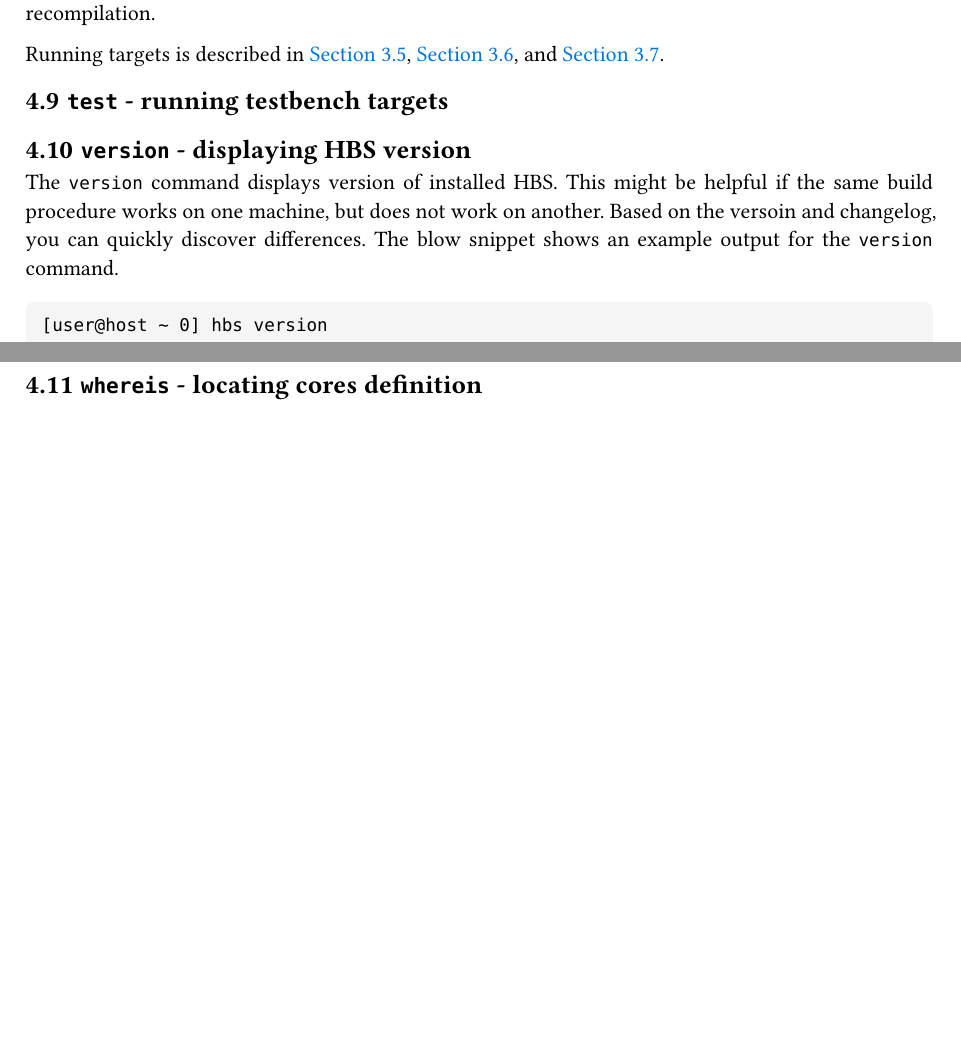
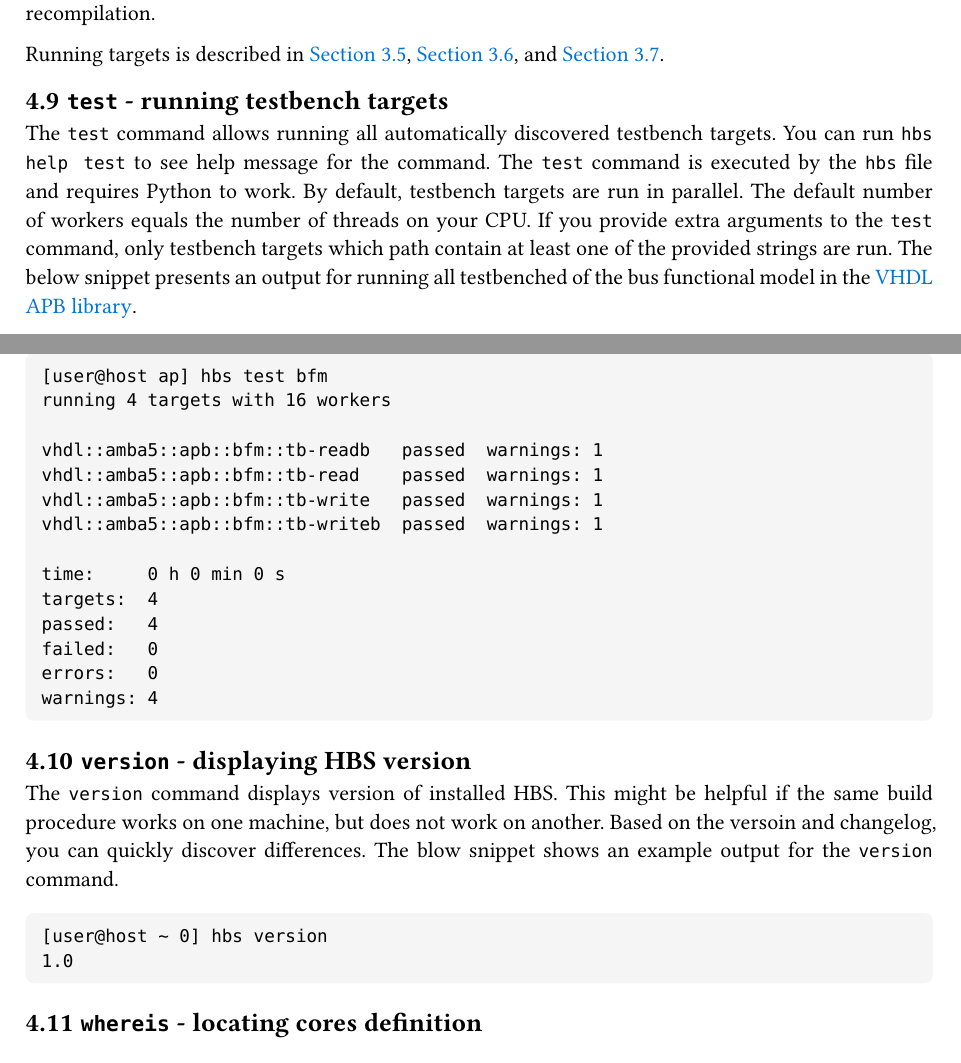
Before and after one commit to m-kru/hbs, a Typst document (user-manual/main.typ, which reads user-manual/commands.typ): two parts of pages 12 and 13 of 13 before the commit and two parts of pages 12 and 13 of 14 after it, joined at a grey line, cut so that both start at the same text, the shorter picture padded with empty space. Compiled offline with Typst 0.15.

Commit message:
user-manual: Describe test command

````diff
--- a/user-manual/commands.typ
+++ b/user-manual/commands.typ
@@ -100,7 +100,32 @@ You can, for example, use targets for software recompilation.
 
 Running targets is described in @arch-running-targets, @arch-target-parameters, and @arch-target-context.
 
+
 == `test` - running testbench targets
+
+The `test` command allows running all automatically discovered testbench targets.
+You can run `hbs help test` to see help message for the command.
+The `test` command is executed by the `hbs` file and requires Python to work.
+By default, testbench targets are run in parallel.
+The default number of workers equals the number of threads on your CPU.
+If you provide extra arguments to the `test` command, only testbench targets which path contain at least one of the provided strings are run.
+The below snippet presents an output for running all testbenched of the bus functional model in the #link("https://github.com/m-kru/vhdl-amba5/tree/master/apb")[VHDL APB library].
+```
+[user@host ap] hbs test bfm
+running 4 targets with 16 workers
+
+vhdl::amba5::apb::bfm::tb-readb   passed  warnings: 1
+vhdl::amba5::apb::bfm::tb-read    passed  warnings: 1
+vhdl::amba5::apb::bfm::tb-write   passed  warnings: 1
+vhdl::amba5::apb::bfm::tb-writeb  passed  warnings: 1
+
+time:     0 h 0 min 0 s
+targets:  4
+passed:   4
+failed:   0
+errors:   0
+warnings: 4
+```
 
 
 == `version` - displaying HBS version
````
Also changed, not shown: user-manual/hbs-user-manual.pdf, user-manual/commands.typ (2 more changed lines).
